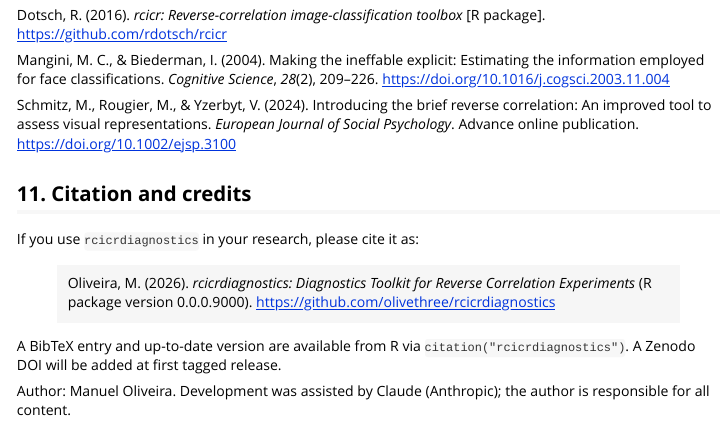
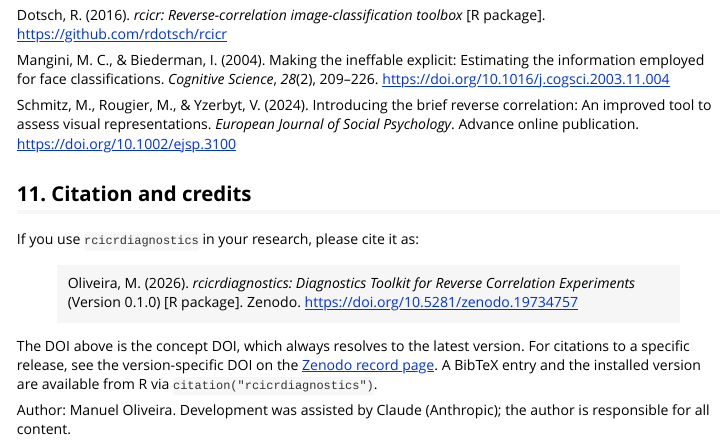
Before and after one commit to olivethree/rcicrdiagnostics, an R Markdown document (vignettes/tutorial.Rmd): the page in a window 1100 px wide, from 7260 px down. Rendered offline with R 4.5, knitr and Pandoc, with nearby package versions; some code elsewhere in the file could not run offline.

Commit message:
Add Zenodo DOI for v0.1.0

```diff
--- a/vignettes/tutorial.Rmd
+++ b/vignettes/tutorial.Rmd
@@ -880,11 +880,13 @@ Schmitz, M., Rougier, M., & Yzerbyt, V. (2024). Introducing the brief reverse co
 
 If you use `rcicrdiagnostics` in your research, please cite it as:
 
-> Oliveira, M. (2026). *rcicrdiagnostics: Diagnostics Toolkit for Reverse Correlation Experiments* (R package version 0.0.0.9000). <https://github.com/olivethree/rcicrdiagnostics>
+> Oliveira, M. (2026). *rcicrdiagnostics: Diagnostics Toolkit for Reverse Correlation Experiments* (Version 0.1.0) [R package]. Zenodo. <https://doi.org/10.5281/zenodo.19734757>
 
-A BibTeX entry and up-to-date version are available from R via
-`citation("rcicrdiagnostics")`. A Zenodo DOI will be added at first
-tagged release.
+The DOI above is the concept DOI, which always resolves to the latest
+version. For citations to a specific release, see the version-specific
+DOI on the [Zenodo record page](https://doi.org/10.5281/zenodo.19734757).
+A BibTeX entry and the installed version are available from R via
+`citation("rcicrdiagnostics")`.
 
 Author: Manuel Oliveira. Development was assisted by Claude (Anthropic);
 the author is responsible for all content.
```
Also changed, not shown: README.md, 1 other file.
